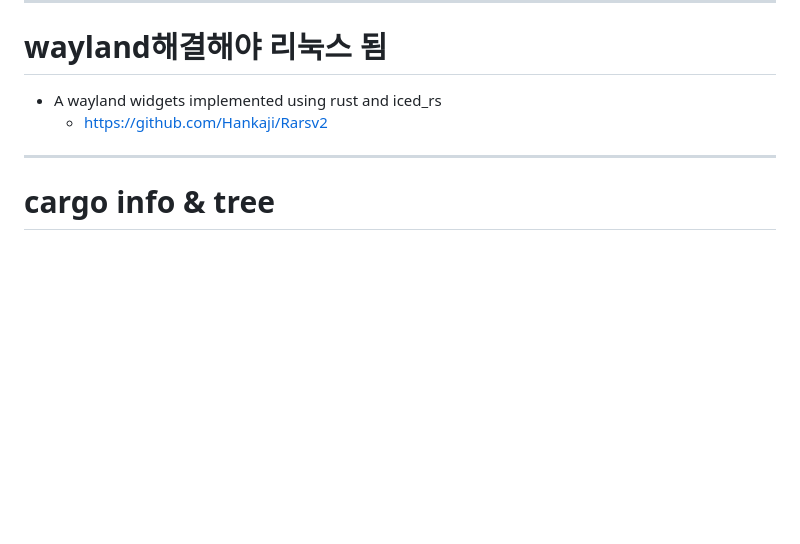
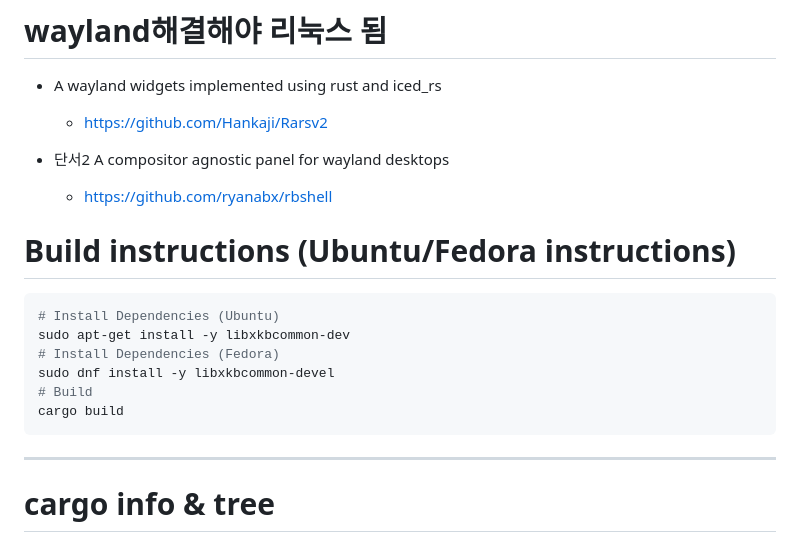
Before and after one commit to YoungHaKim7/rust_iced_exercise, a Markdown page: exercise/README.md, the part around the change. Rendered like a GitHub page; blank space fills up the shorter version.

Commit message:
Build instructions (Ubuntu/Fedora instructions)

````diff
--- a/exercise/README.md
+++ b/exercise/README.md
@@ -16,6 +16,20 @@
 # wayland해결해야 리눅스 됨
 - A wayland widgets implemented using rust and iced_rs
   - https://github.com/Hankaji/Rarsv2
+
+- 단서2 A compositor agnostic panel for wayland desktops
+  -  https://github.com/ryanabx/rbshell
+
+# Build instructions (Ubuntu/Fedora instructions)
+
+```bash
+# Install Dependencies (Ubuntu)
+sudo apt-get install -y libxkbcommon-dev
+# Install Dependencies (Fedora)
+sudo dnf install -y libxkbcommon-devel
+# Build
+cargo build
+```
 
 <hr />
 
````
